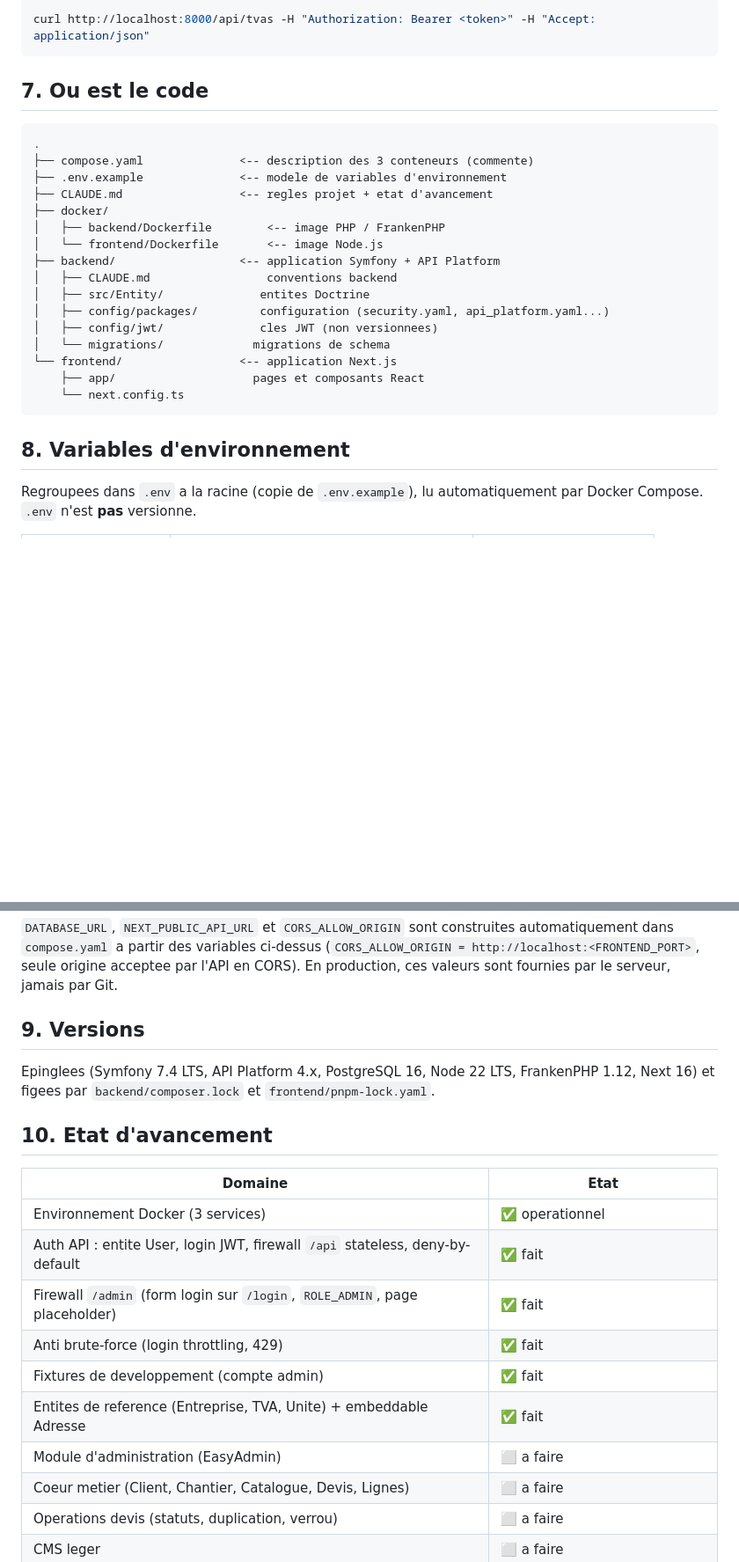
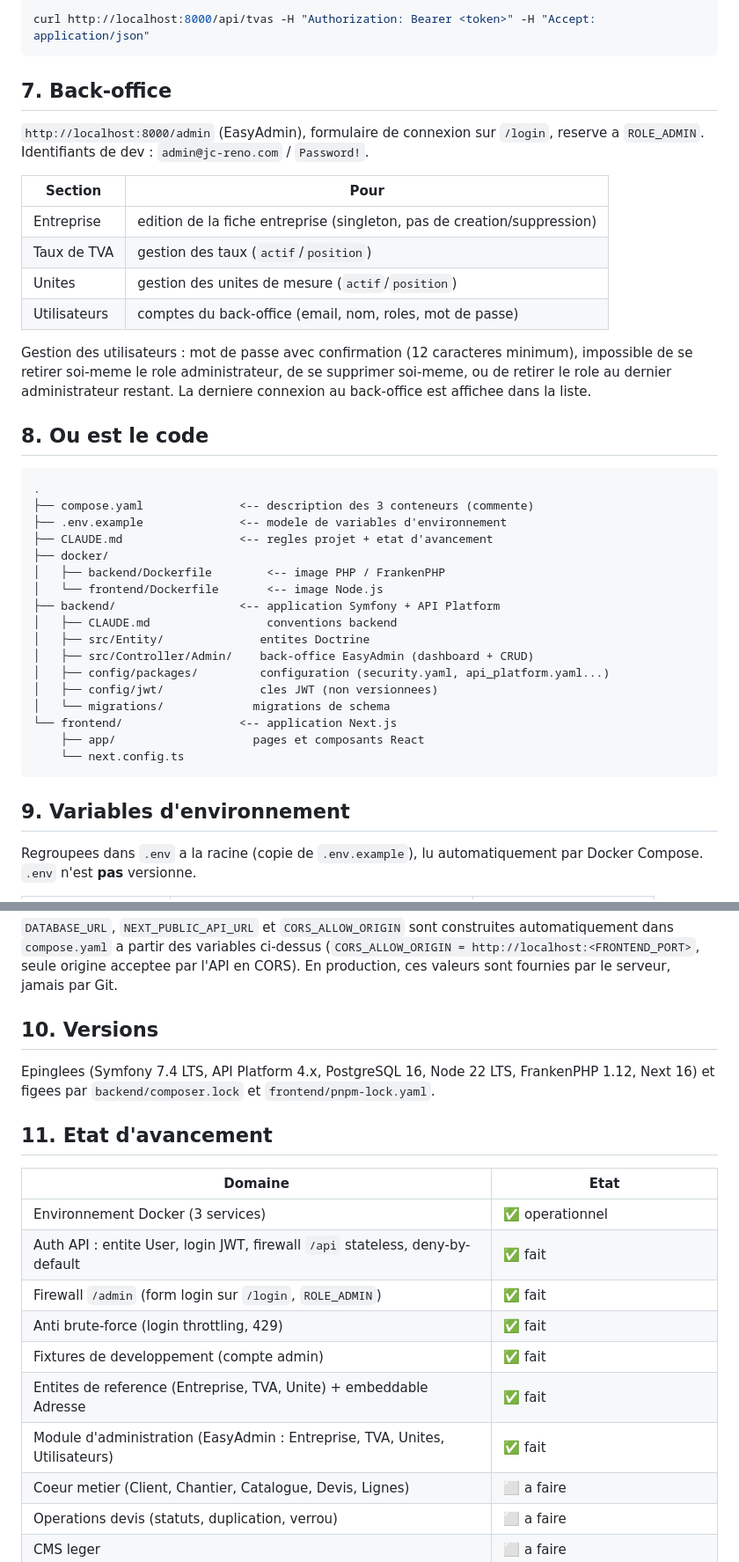
Before and after one commit to snielchevallier/Jason-Renovation, a Markdown page: README.md, 2 parts joined by grey strips. Shown at 88% size. GitHub-like rendering; blank space fills up the shorter version.

````diff
--- a/README.md
+++ b/README.md
@@ -147,7 +146,24 @@ enveloppe. Les champs `null` sont omis de la reponse.
 curl http://localhost:8000/api/tvas -H "Authorization: Bearer <token>" -H "Accept: application/json"
 ```
 
-## 7. Ou est le code
+## 7. Back-office
+
+`http://localhost:8000/admin` (EasyAdmin), formulaire de connexion sur `/login`,
+reserve a `ROLE_ADMIN`. Identifiants de dev : `admin@jc-reno.com` / `Password!`.
+
+| Section | Pour |
+|---------|------|
+| Entreprise | edition de la fiche entreprise (singleton, pas de creation/suppression) |
+| Taux de TVA | gestion des taux (`actif`/`position`) |
+| Unites | gestion des unites de mesure (`actif`/`position`) |
+| Utilisateurs | comptes du back-office (email, nom, roles, mot de passe) |
+
+Gestion des utilisateurs : mot de passe avec confirmation (12 caracteres
+minimum), impossible de se retirer soi-meme le role administrateur, de se
+supprimer soi-meme, ou de retirer le role au dernier administrateur restant.
+La derniere connexion au back-office est affichee dans la liste.
+
+## 8. Ou est le code
 
 ```text
 .
@@ -160,6 +176,7 @@ curl http://localhost:8000/api/tvas -H "Authorization: Bearer <token>" -H "Accep
 ├── backend/                  <-- application Symfony + API Platform
 │   ├── CLAUDE.md                 conventions backend
 │   ├── src/Entity/              entites Doctrine
+│   ├── src/Controller/Admin/    back-office EasyAdmin (dashboard + CRUD)
 │   ├── config/packages/         configuration (security.yaml, api_platform.yaml...)
 │   ├── config/jwt/              cles JWT (non versionnees)
 │   └── migrations/             migrations de schema
@@ -168,7 +185,7 @@ curl http://localhost:8000/api/tvas -H "Authorization: Bearer <token>" -H "Accep
     └── next.config.ts
 ```
 
-## 8. Variables d'environnement
+## 9. Variables d'environnement
 
 Regroupees dans `.env` a la racine (copie de `.env.example`), lu automatiquement
 par Docker Compose. `.env` n'est **pas** versionne.
@@ -190,23 +207,23 @@ automatiquement dans `compose.yaml` a partir des variables ci-dessus
 par l'API en CORS). En production, ces valeurs sont fournies par le serveur,
 jamais par Git.
 
-## 9. Versions
+## 10. Versions
 
 Epinglees (Symfony 7.4 LTS, API Platform 4.x, PostgreSQL 16, Node 22 LTS,
 FrankenPHP 1.12, Next 16) et figees par `backend/composer.lock` et
 `frontend/pnpm-lock.yaml`.
 
-## 10. Etat d'avancement
+## 11. Etat d'avancement
 
 | Domaine | Etat |
 |---------|------|
 | Environnement Docker (3 services)         | ✅ operationnel |
 | Auth API : entite User, login JWT, firewall `/api` stateless, deny-by-default | ✅ fait |
-| Firewall `/admin` (form login sur `/login`, `ROLE_ADMIN`, page placeholder) | ✅ fait |
+| Firewall `/admin` (form login sur `/login`, `ROLE_ADMIN`) | ✅ fait |
 | Anti brute-force (login throttling, 429) | ✅ fait |
 | Fixtures de developpement (compte admin) | ✅ fait |
 | Entites de reference (Entreprise, TVA, Unite) + embeddable Adresse | ✅ fait |
-| Module d'administration (EasyAdmin)       | ⬜ a faire |
+| Module d'administration (EasyAdmin : Entreprise, TVA, Unites, Utilisateurs) | ✅ fait |
 | Coeur metier (Client, Chantier, Catalogue, Devis, Lignes) | ⬜ a faire |
 | Operations devis (statuts, duplication, verrou) | ⬜ a faire |
 | CMS leger                                 | ⬜ a faire |
````
Also changed, not shown: other parts of README.md (+1 -2 lines), CLAUDE.md (+40 -4 lines).
